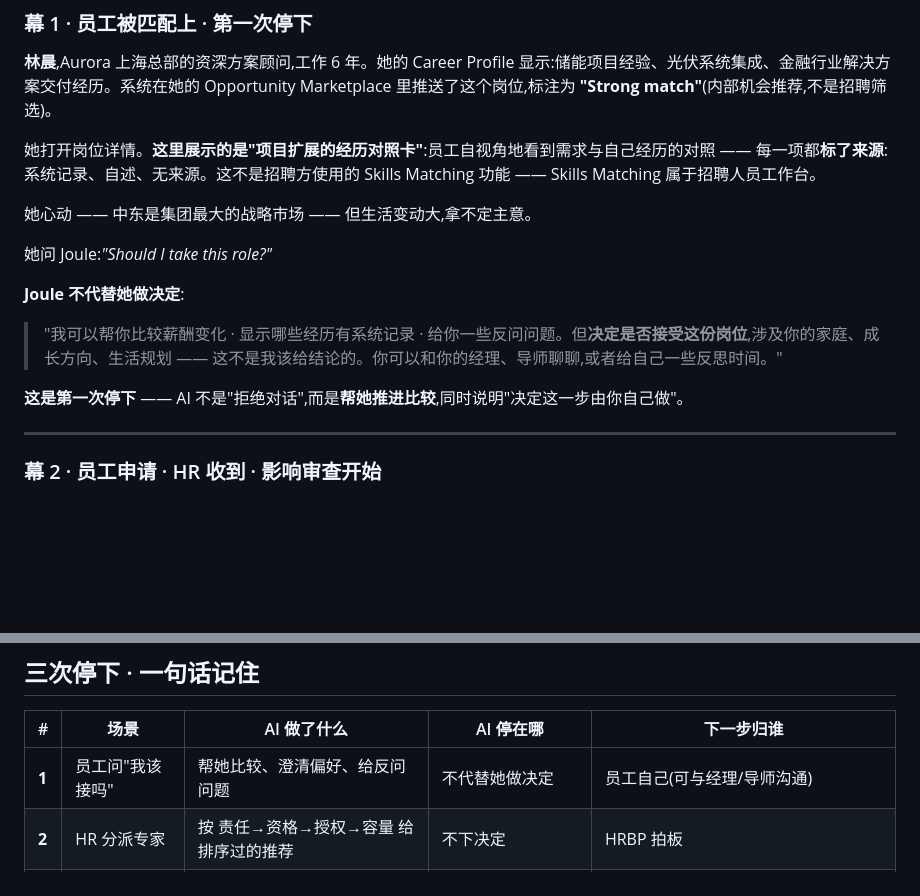
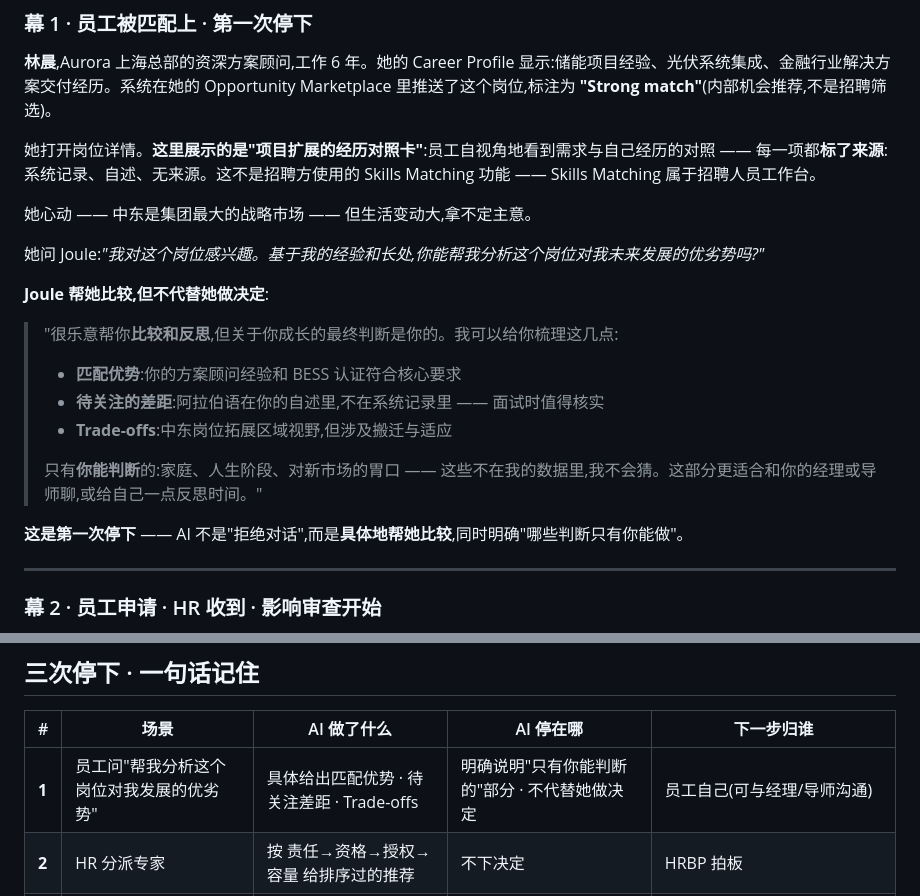
Before and after one commit to serene-gao-byte/global-mobility-assistant, a Markdown page: docs/narrative.md, 2 parts joined by grey strips. GitHub-like rendering; blank space fills up the shorter version.

Commit message:
Docs: align pause #1 narrative with new phrasing (employee asks for development analysis, not 'should I take')

```diff
--- a/docs/narrative.md
+++ b/docs/narrative.md
@@ -50,12 +50,17 @@ Mira 在 Opportunity Marketplace 里创建 `Senior Solution Consultant — Middl
 
 她心动 —— 中东是集团最大的战略市场 —— 但生活变动大,拿不定主意。
 
-她问 Joule:*"Should I take this role?"*
+她问 Joule:*"我对这个岗位感兴趣。基于我的经验和长处,你能帮我分析这个岗位对我未来发展的优劣势吗?"*
 
-**Joule 不代替她做决定**:
-> "我可以帮你比较薪酬变化 · 显示哪些经历有系统记录 · 给你一些反问问题。但**决定是否接受这份岗位**,涉及你的家庭、成长方向、生活规划 —— 这不是我该给结论的。你可以和你的经理、导师聊聊,或者给自己一些反思时间。"
+**Joule 帮她比较,但不代替她做决定**:
+> "很乐意帮你**比较和反思**,但关于你成长的最终判断是你的。我可以给你梳理这几点:
+> - **匹配优势**:你的方案顾问经验和 BESS 认证符合核心要求
+> - **待关注的差距**:阿拉伯语在你的自述里,不在系统记录里 —— 面试时值得核实
+> - **Trade-offs**:中东岗位拓展区域视野,但涉及搬迁与适应
+>
+> 只有**你能判断**的:家庭、人生阶段、对新市场的胃口 —— 这些不在我的数据里,我不会猜。这部分更适合和你的经理或导师聊,或给自己一点反思时间。"
 
-**这是第一次停下** —— AI 不是"拒绝对话",而是**帮她推进比较**,同时说明"决定这一步由你自己做"。
+**这是第一次停下** —— AI 不是"拒绝对话",而是**具体地帮她比较**,同时明确"哪些判断只有你能做"。
 
 ---
 
@@ -173,7 +178,7 @@ Tom 看完,点"Route to Identity governance team"。**这不是"解决"**,是把
 
 | # | 场景 | AI 做了什么 | AI 停在哪 | 下一步归谁 |
 |---|---|---|---|---|
-| **1** | 员工问"我该接吗" | 帮她比较、澄清偏好、给反问问题 | 不代替她做决定 | 员工自己(可与经理/导师沟通) |
+| **1** | 员工问"帮我分析这个岗位对我发展的优劣势" | 具体给出匹配优势 · 待关注差距 · Trade-offs | 明确说明"只有你能判断的"部分 · 不代替她做决定 | 员工自己(可与经理/导师沟通) |
 | **2** | HR 分派专家 | 按 责任→资格→授权→容量 给排序过的推荐 | 不下决定 | HRBP 拍板 |
 | **3** | IT 遇身份异常 | 描述观察到的现象 · 说明为什么停下 | 不推断根因,不提议操作路径 | Identity governance 团队 + Legal / Privacy 专业人员 |
 
```
Also changed, not shown: docs/role-boundaries.md (+1 -1 lines), docs/scenario.md (+7 -7 lines).
